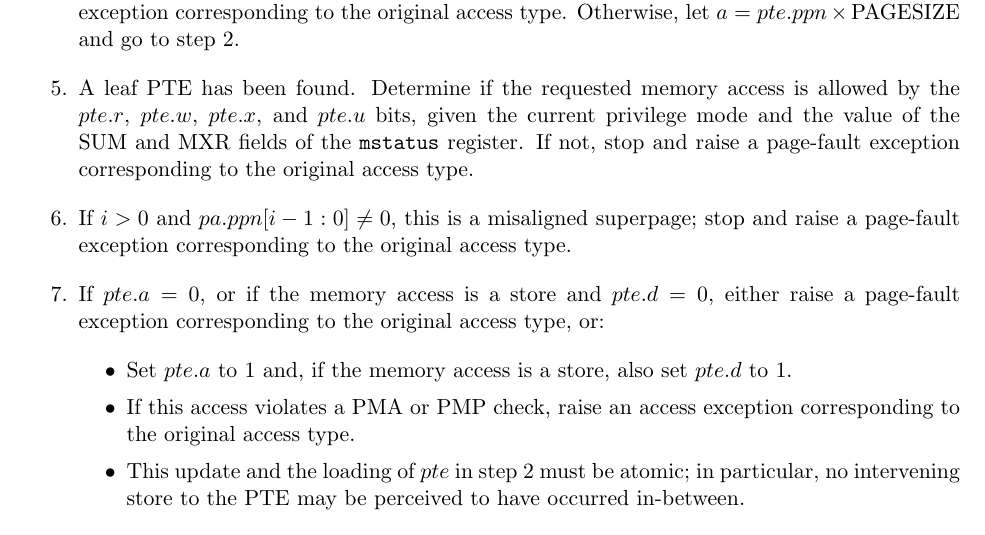
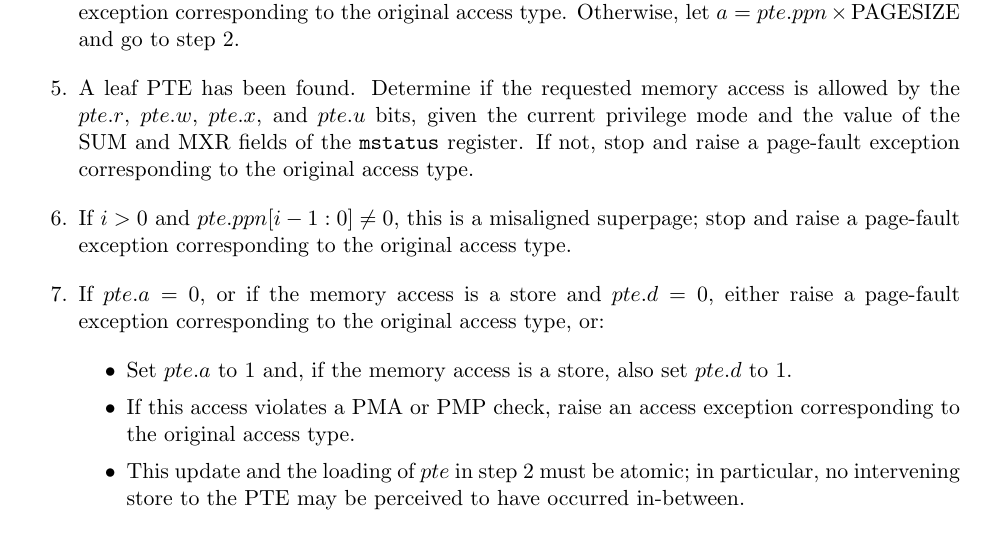
Before and after one commit to riscv/riscv-isa-manual, a LaTeX thesis (src/riscv-privileged.tex, which reads src/supervisor.tex): part of page 77 of 109, cut so that both start at the same text. Compiled offline with pdfLaTeX.

Commit message:
Misaligned superpage exception occurs if pte.ppn[i−1:0]!=0

```diff
--- a/src/supervisor.tex
+++ b/src/supervisor.tex
@@ -1241,7 +1241,7 @@ follows:
   the {\tt mstatus} register.  If not, stop and raise a page-fault
   exception corresponding to the original access type.
 
-\item If $i>0$ and $pa.ppn[i-1:0]\neq 0$, this is a misaligned superpage;
+\item If $i>0$ and $pte.ppn[i-1:0]\neq 0$, this is a misaligned superpage;
   stop and raise a page-fault exception corresponding to the original access type.
 
 \item If $pte.a=0$, or if the memory access is a store and $pte.d=0$, either
```
